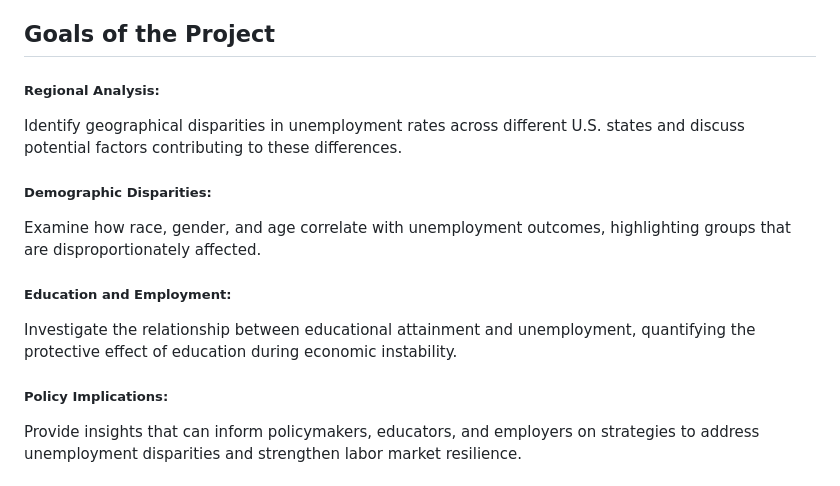
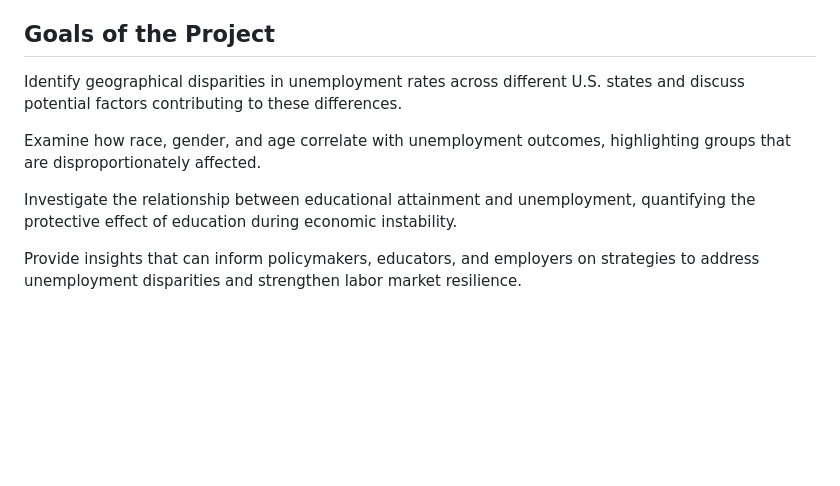
Before and after one commit to emoryPW/project_302, a Markdown page: README.md, the part around the change. Drawn GitHub-style; blank space fills up the shorter version.

```diff
--- a/README.md
+++ b/README.md
@@ -3,13 +3,13 @@
 This repository contains an exploratory data analysis (EDA) project focused on understanding unemployment trends in the United States during the year 2021, a period marked by the ongoing recovery from the COVID-19 pandemic. Using microdata from IPUMS USA, we investigate how unemployment distributions vary across states and demographic groups, as well as the influence of factors such as age, race, gender, and education level on employment outcomes.
 
 ## Goals of the Project
-##### Regional Analysis:
+
 Identify geographical disparities in unemployment rates across different U.S. states and discuss potential factors contributing to these differences.
-##### Demographic Disparities:
+
 Examine how race, gender, and age correlate with unemployment outcomes, highlighting groups that are disproportionately affected.
-##### Education and Employment:
+
 Investigate the relationship between educational attainment and unemployment, quantifying the protective effect of education during economic instability.
-##### Policy Implications:
+
 Provide insights that can inform policymakers, educators, and employers on strategies to address unemployment disparities and strengthen labor market resilience.
 ## Contents of the Repository
 ##### Data Preprocessing and Cleaning:
```
